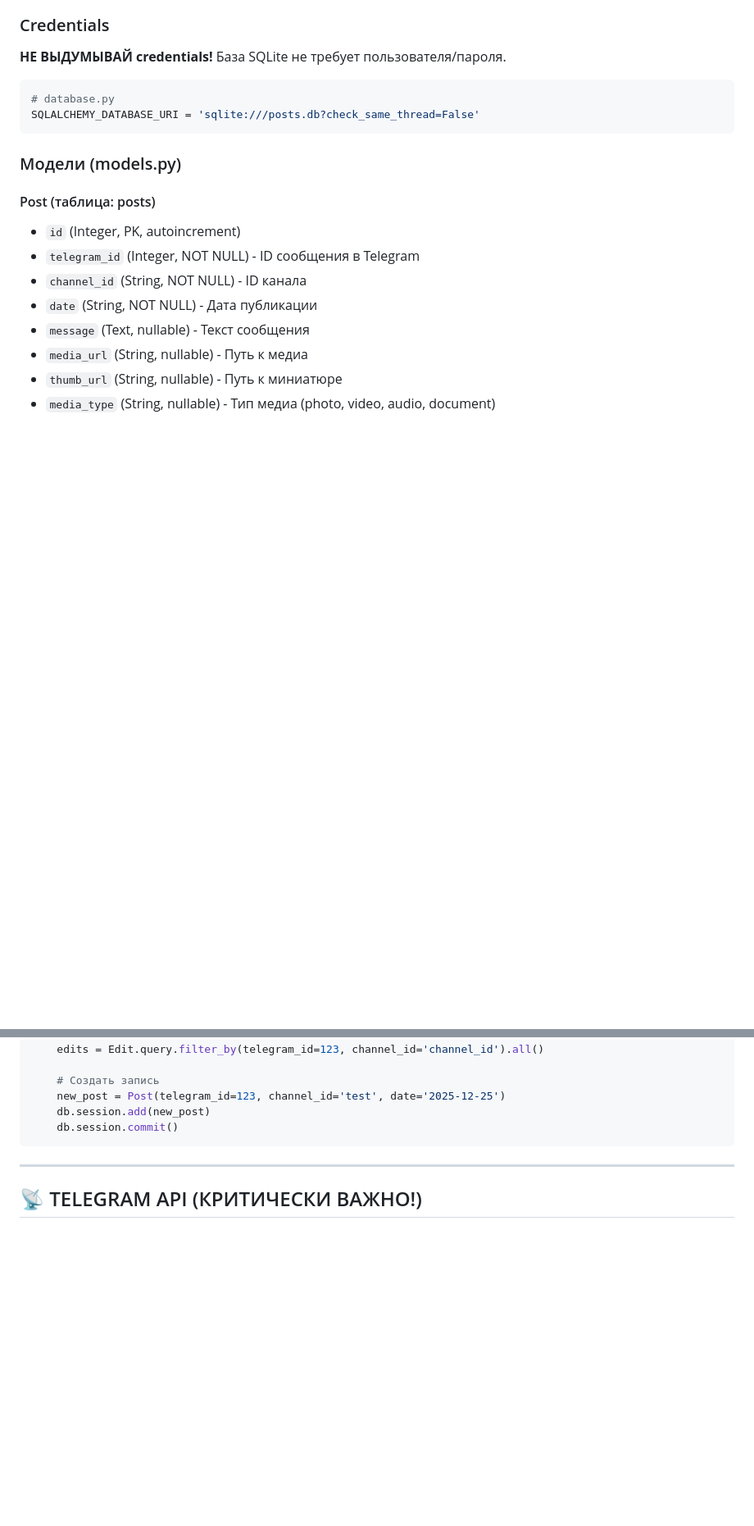
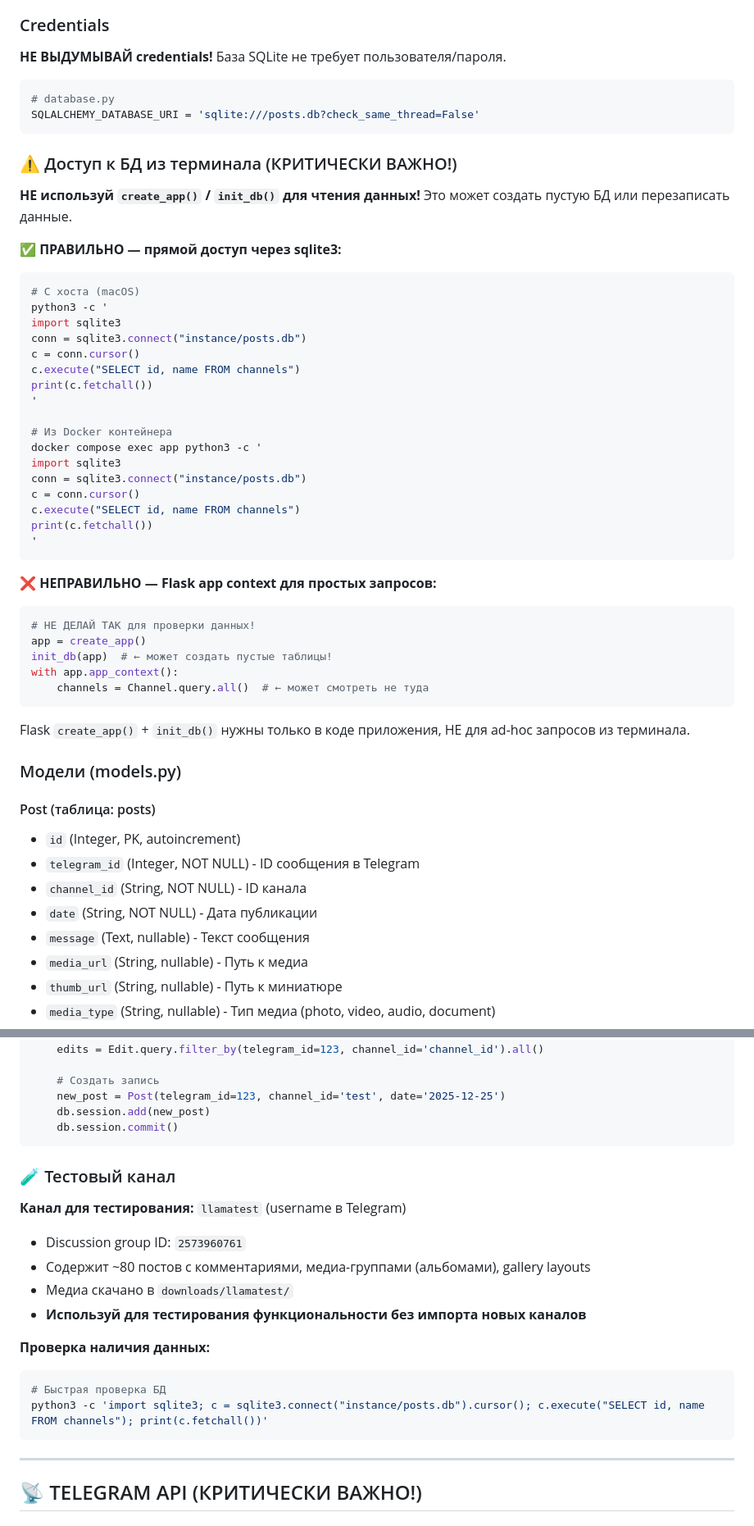
Before and after one commit to Ad-Ok/tg-offliner, a Markdown page: .github/copilot-instructions.md, 2 parts joined by grey strips. Shown at 82% size. GitHub-like rendering; blank space fills up the shorter version.

Commit message:
update instructions

````diff
--- a/.github/copilot-instructions.md
+++ b/.github/copilot-instructions.md
@@ -198,6 +198,42 @@ docker compose logs app
 SQLALCHEMY_DATABASE_URI = 'sqlite:///posts.db?check_same_thread=False'
 ```
 
+### ⚠️ Доступ к БД из терминала (КРИТИЧЕСКИ ВАЖНО!)
+
+**НЕ используй `create_app()` / `init_db()` для чтения данных!** Это может создать пустую БД или перезаписать данные.
+
+**✅ ПРАВИЛЬНО — прямой доступ через sqlite3:**
+```bash
+# С хоста (macOS)
+python3 -c '
+import sqlite3
+conn = sqlite3.connect("instance/posts.db")
+c = conn.cursor()
+c.execute("SELECT id, name FROM channels")
+print(c.fetchall())
+'
+
+# Из Docker контейнера
+docker compose exec app python3 -c '
+import sqlite3
+conn = sqlite3.connect("instance/posts.db")
+c = conn.cursor()
+c.execute("SELECT id, name FROM channels")
+print(c.fetchall())
+'
+```
+
+**❌ НЕПРАВИЛЬНО — Flask app context для простых запросов:**
+```python
+# НЕ ДЕЛАЙ ТАК для проверки данных!
+app = create_app()
+init_db(app)  # ← может создать пустые таблицы!
+with app.app_context():
+    channels = Channel.query.all()  # ← может смотреть не туда
+```
+
+Flask `create_app()` + `init_db()` нужны только в коде приложения, НЕ для ad-hoc запросов из терминала.
+
 ### Модели (models.py)
 
 #### Post (таблица: posts)
@@ -275,6 +311,20 @@ with app.app_context():
     new_post = Post(telegram_id=123, channel_id='test', date='2025-12-25')
     db.session.add(new_post)
     db.session.commit()
+```
+
+### 🧪 Тестовый канал
+
+**Канал для тестирования:** `llamatest` (username в Telegram)
+- Discussion group ID: `2573960761`
+- Содержит ~80 постов с комментариями, медиа-группами (альбомами), gallery layouts
+- Медиа скачано в `downloads/llamatest/`
+- **Используй для тестирования функциональности без импорта новых каналов**
+
+**Проверка наличия данных:**
+```bash
+# Быстрая проверка БД
+python3 -c 'import sqlite3; c = sqlite3.connect("instance/posts.db").cursor(); c.execute("SELECT id, name FROM channels"); print(c.fetchall())'
 ```
 
 ---
````
